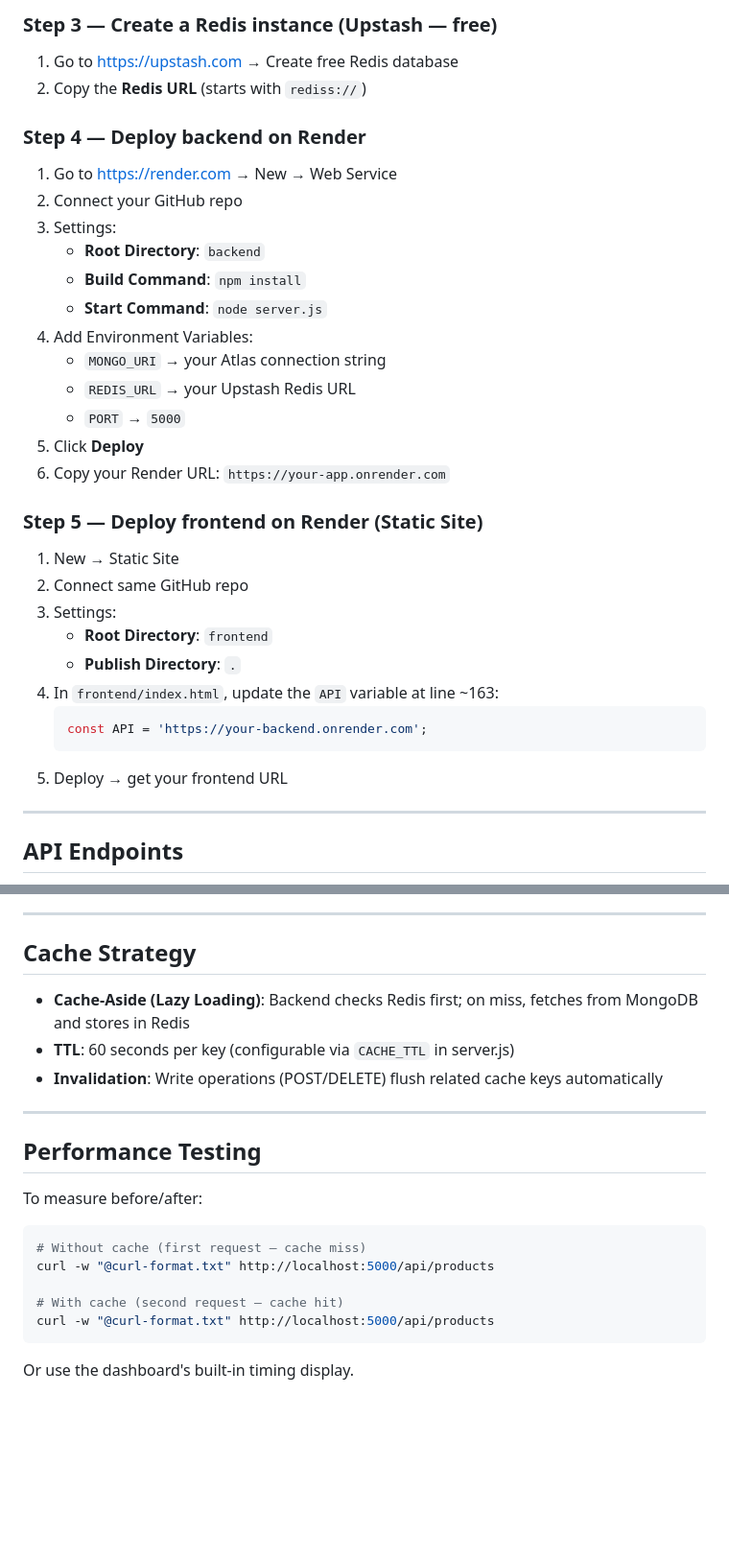
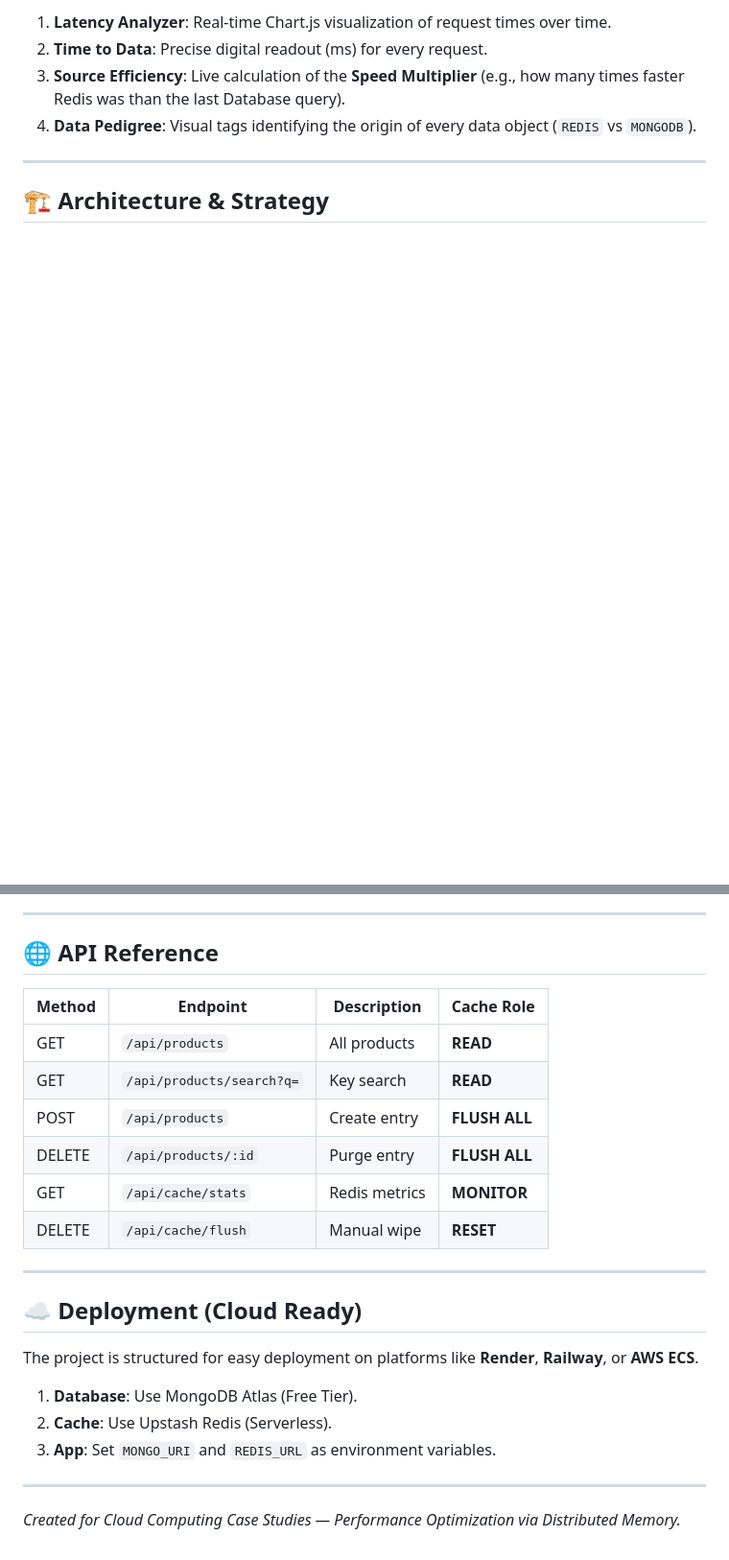
Before and after one commit to AbdelkbirNA/CloudCache, a Markdown page: README.md, 2 parts joined by grey strips. Shown at 96% size. GitHub-like rendering; blank space fills up the shorter version.

````diff
--- a/README.md
+++ b/README.md
@@ -87,37 +41,9 @@ git push -u origin main
-### Step 3 — Create a Redis instance (Upstash — free)
-
-1. Go to https://upstash.com → Create free Redis database
-2. Copy the **Redis URL** (starts with `rediss://`)
-
-### Step 4 — Deploy backend on Render
-
-1. Go to https://render.com → New → Web Service
-2. Connect your GitHub repo
-3. Settings:
-   - **Root Directory**: `backend`
-   - **Build Command**: `npm install`
-   - **Start Command**: `node server.js`
-4. Add Environment Variables:
-   - `MONGO_URI` → your Atlas connection string
-   - `REDIS_URL` → your Upstash Redis URL
-   - `PORT` → `5000`
-5. Click **Deploy**
-6. Copy your Render URL: `https://your-app.onrender.com`
-
-### Step 5 — Deploy frontend on Render (Static Site)
-
-1. New → Static Site
-2. Connect same GitHub repo
-3. Settings:
-   - **Root Directory**: `frontend`
-   - **Publish Directory**: `.`
-4. In `frontend/index.html`, update the `API` variable at line ~163:
-   ```js
-   const API = 'https://your-backend.onrender.com';
-   ```
-5. Deploy → get your frontend URL
+1. **Latency Analyzer**: Real-time Chart.js visualization of request times over time.
+2. **Time to Data**: Precise digital readout (ms) for every request.
+3. **Source Efficiency**: Live calculation of the **Speed Multiplier** (e.g., how many times faster Redis was than the last Database query).
+4. **Data Pedigree**: Visual tags identifying the origin of every data object (`REDIS` vs `MONGODB`).
 
 ---
 
-## API Endpoints
+## 🏗️ Architecture & Strategy
 
@@ -135,24 +64,26 @@ git push -u origin main
 
 ---
 
-## Cache Strategy
+## 🌐 API Reference
 
-- **Cache-Aside (Lazy Loading)**: Backend checks Redis first; on miss, fetches from MongoDB and stores in Redis
-- **TTL**: 60 seconds per key (configurable via `CACHE_TTL` in server.js)
-- **Invalidation**: Write operations (POST/DELETE) flush related cache keys automatically
+| Method | Endpoint | Description | Cache Role |
+|--------|----------|-------------|------------|
+| GET | `/api/products` | All products | **READ** |
+| GET | `/api/products/search?q=` | Key search | **READ** |
+| POST | `/api/products` | Create entry | **FLUSH ALL** |
+| DELETE | `/api/products/:id` | Purge entry | **FLUSH ALL** |
+| GET | `/api/cache/stats` | Redis metrics | **MONITOR** |
+| DELETE | `/api/cache/flush` | Manual wipe | **RESET** |
 
 ---
 
-## Performance Testing
+## ☁️ Deployment (Cloud Ready)
 
-To measure before/after:
+The project is structured for easy deployment on platforms like **Render**, **Railway**, or **AWS ECS**.
 
-```bash
-# Without cache (first request — cache miss)
-curl -w "@curl-format.txt" http://localhost:5000/api/products
+1. **Database**: Use MongoDB Atlas (Free Tier).
+2. **Cache**: Use Upstash Redis (Serverless).
+3. **App**: Set `MONGO_URI` and `REDIS_URL` as environment variables.
 
-# With cache (second request — cache hit)
-curl -w "@curl-format.txt" http://localhost:5000/api/products
-```
-
-Or use the dashboard's built-in timing display.
+---
+*Created for Cloud Computing Case Studies — Performance Optimization via Distributed Memory.*
````
Also changed, not shown: other parts of README.md (+36 -79 lines).
